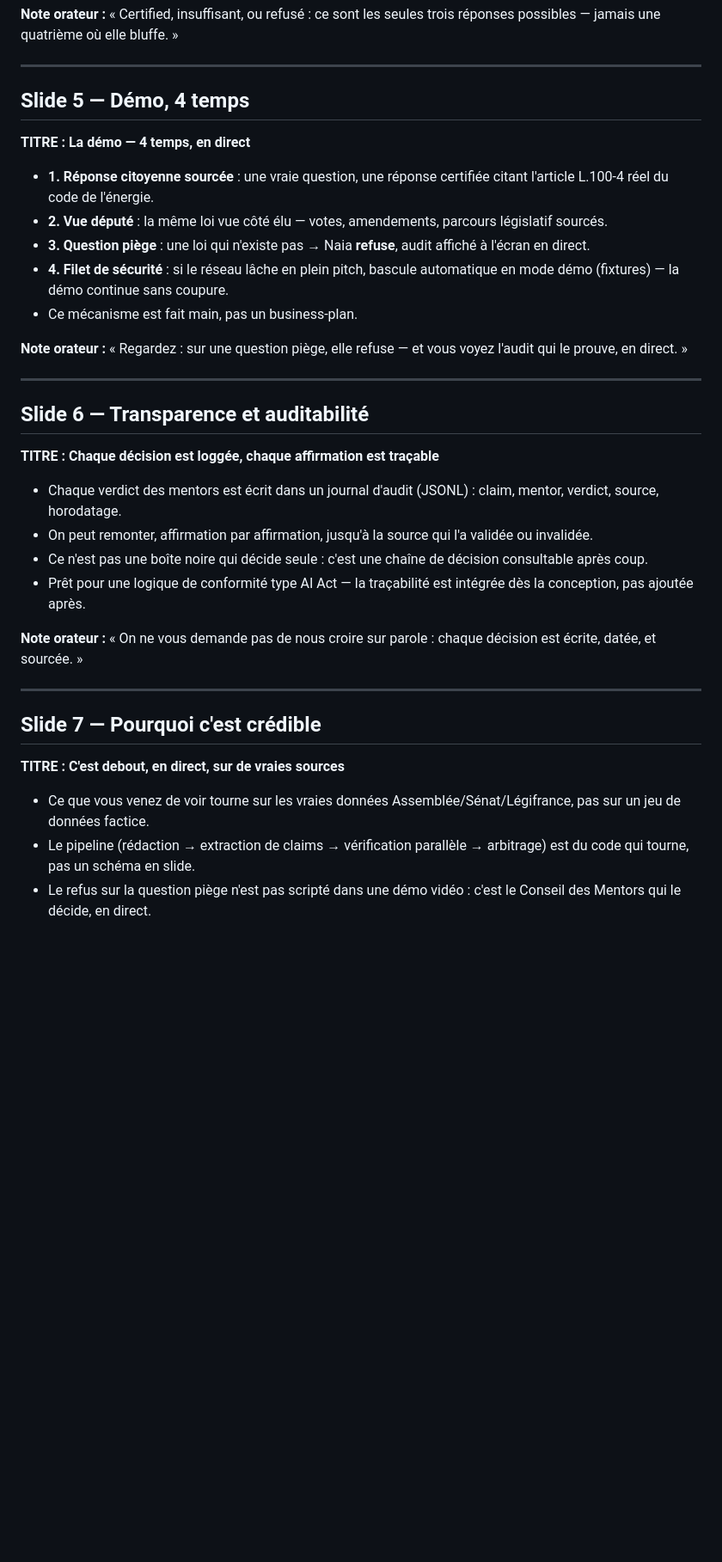
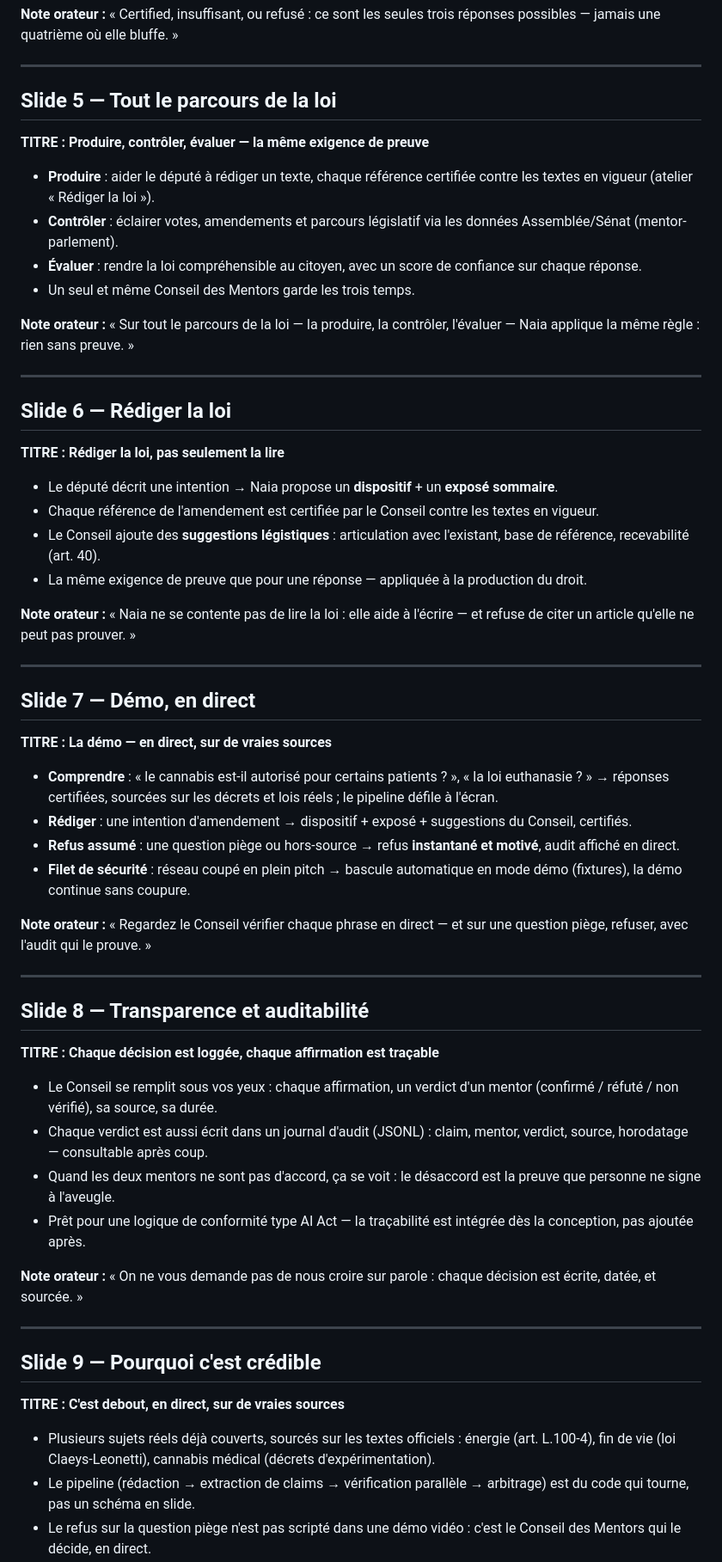
Before and after one commit to agentiknet/hackaton-naia, a Markdown page: docs/PITCH-DECK-OUTLINE.md, the part around one of its changes. Shown at 86% size. Drawn GitHub-style; blank space fills up the shorter version.

Commit message:
docs(deck): pitch outline — add 'Rédiger la loi' + 3-pillars slides, refresh démo
- New slide 'Produire, contrôler, évaluer' maps Naia to the hackathon brief
  (the full parcours de la loi), one Conseil across all three.
- New slide 'Rédiger la loi' surfaces the drafting workspace (production).
- Démo slide rewritten around real streamed topics (cannabis, euthanasie) with
  the pipeline visible live; refusal now instant + motivated.
- Comment-ça-marche + transparence slides note the live streaming / audit fill
  and the mentor-disagreement-as-trust story.
- 9 → 11 slides. Regenerate: pnpm exec tsx src/scripts/gen-pitch-deck.ts
  (exports/ is gitignored). Verified: 11 slides render, DSFR theme intact.

Co-Authored-By: Claude Opus 4.8 (1M context) <noreply@anthropic.com>

```diff
--- a/docs/PITCH-DECK-OUTLINE.md
+++ b/docs/PITCH-DECK-OUTLINE.md
@@ -56,38 +56,63 @@ Format : 9 slides, une idée par slide. TITRE + bullets + note orateur.
 
 ---
 
-## Slide 5 — Démo, 4 temps
+## Slide 5 — Tout le parcours de la loi
 
-**TITRE : La démo — 4 temps, en direct**
+**TITRE : Produire, contrôler, évaluer — la même exigence de preuve**
 
-- **1. Réponse citoyenne sourcée** : une vraie question, une réponse certifiée citant l'article L.100-4 réel du code de l'énergie.
-- **2. Vue député** : la même loi vue côté élu — votes, amendements, parcours législatif sourcés.
-- **3. Question piège** : une loi qui n'existe pas → Naia **refuse**, audit affiché à l'écran en direct.
-- **4. Filet de sécurité** : si le réseau lâche en plein pitch, bascule automatique en mode démo (fixtures) — la démo continue sans coupure.
-- Ce mécanisme est fait main, pas un business-plan.
+- **Produire** : aider le député à rédiger un texte, chaque référence certifiée contre les textes en vigueur (atelier « Rédiger la loi »).
+- **Contrôler** : éclairer votes, amendements et parcours législatif via les données Assemblée/Sénat (mentor-parlement).
+- **Évaluer** : rendre la loi compréhensible au citoyen, avec un score de confiance sur chaque réponse.
+- Un seul et même Conseil des Mentors garde les trois temps.
 
-**Note orateur :** « Regardez : sur une question piège, elle refuse — et vous voyez l'audit qui le prouve, en direct. »
+**Note orateur :** « Sur tout le parcours de la loi — la produire, la contrôler, l'évaluer — Naia applique la même règle : rien sans preuve. »
 
 ---
 
-## Slide 6 — Transparence et auditabilité
+## Slide 6 — Rédiger la loi
+
+**TITRE : Rédiger la loi, pas seulement la lire**
+
+- Le député décrit une intention → Naia propose un **dispositif** + un **exposé sommaire**.
+- Chaque référence de l'amendement est certifiée par le Conseil contre les textes en vigueur.
+- Le Conseil ajoute des **suggestions légistiques** : articulation avec l'existant, base de référence, recevabilité (art. 40).
+- La même exigence de preuve que pour une réponse — appliquée à la production du droit.
+
+**Note orateur :** « Naia ne se contente pas de lire la loi : elle aide à l'écrire — et refuse de citer un article qu'elle ne peut pas prouver. »
+
+---
+
+## Slide 7 — Démo, en direct
+
+**TITRE : La démo — en direct, sur de vraies sources**
+
+- **Comprendre** : « le cannabis est-il autorisé pour certains patients ? », « la loi euthanasie ? » → réponses certifiées, sourcées sur les décrets et lois réels ; le pipeline défile à l'écran.
+- **Rédiger** : une intention d'amendement → dispositif + exposé + suggestions du Conseil, certifiés.
+- **Refus assumé** : une question piège ou hors-source → refus **instantané et motivé**, audit affiché en direct.
+- **Filet de sécurité** : réseau coupé en plein pitch → bascule automatique en mode démo (fixtures), la démo continue sans coupure.
+
+**Note orateur :** « Regardez le Conseil vérifier chaque phrase en direct — et sur une question piège, refuser, avec l'audit qui le prouve. »
+
+---
+
+## Slide 8 — Transparence et auditabilité
 
 **TITRE : Chaque décision est loggée, chaque affirmation est traçable**
 
-- Chaque verdict des mentors est écrit dans un journal d'audit (JSONL) : claim, mentor, verdict, source, horodatage.
-- On peut remonter, affirmation par affirmation, jusqu'à la source qui l'a validée ou invalidée.
-- Ce n'est pas une boîte noire qui décide seule : c'est une chaîne de décision consultable après coup.
+- Le Conseil se remplit sous vos yeux : chaque affirmation, un verdict d'un mentor (confirmé / réfuté / non vérifié), sa source, sa durée.
+- Chaque verdict est aussi écrit dans un journal d'audit (JSONL) : claim, mentor, verdict, source, horodatage — consultable après coup.
+- Quand les deux mentors ne sont pas d'accord, ça se voit : le désaccord est la preuve que personne ne signe à l'aveugle.
 - Prêt pour une logique de conformité type AI Act — la traçabilité est intégrée dès la conception, pas ajoutée après.
 
 **Note orateur :** « On ne vous demande pas de nous croire sur parole : chaque décision est écrite, datée, et sourcée. »
 
 ---
 
-## Slide 7 — Pourquoi c'est crédible
+## Slide 9 — Pourquoi c'est crédible
 
 **TITRE : C'est debout, en direct, sur de vraies sources**
 
-- Ce que vous venez de voir tourne sur les vraies données Assemblée/Sénat/Légifrance, pas sur un jeu de données factice.
+- Plusieurs sujets réels déjà couverts, sourcés sur les textes officiels : énergie (art. L.100-4), fin de vie (loi Claeys-Leonetti), cannabis médical (décrets d'expérimentation).
 - Le pipeline (rédaction → extraction de claims → vérification parallèle → arbitrage) est du code qui tourne, pas un schéma en slide.
 - Le refus sur la question piège n'est pas scripté dans une démo vidéo : c'est le Conseil des Mentors qui le décide, en direct.
 - Construit et calibré en une session hackathon — la fondation tient.
```
Also changed, not shown: other parts of docs/PITCH-DECK-OUTLINE.md (+6 -6 lines).
